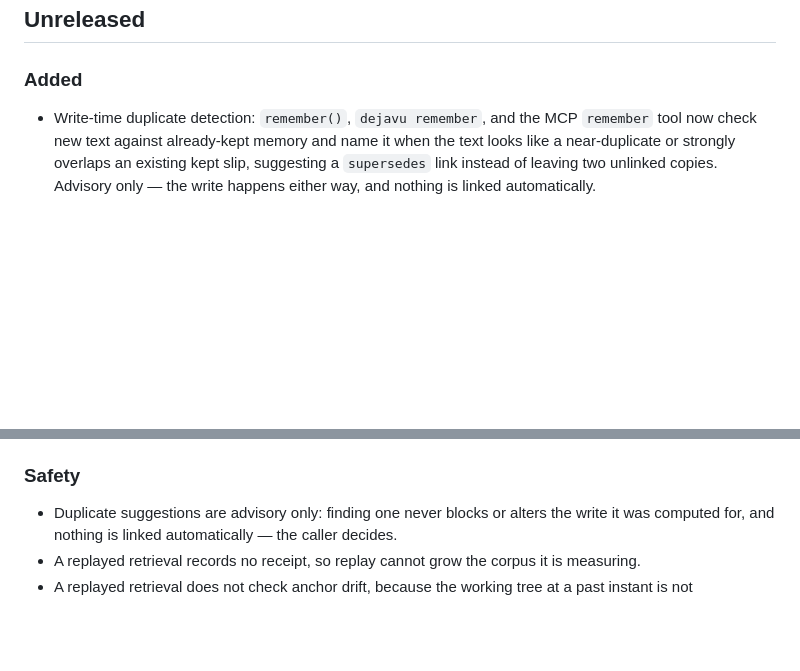
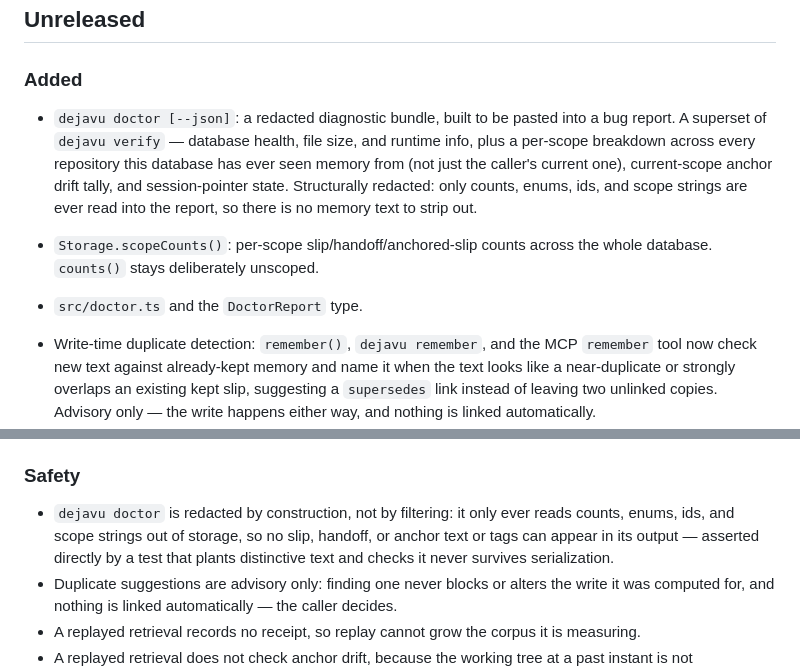
Before and after one commit to sanjayrohith/Dejavu, a Markdown page: CHANGELOG.md, 2 parts joined by grey strips. Drawn GitHub-style; blank space fills up the shorter version.

Commit message:
Record the dejavu doctor claim
CHANGELOG entry under Unreleased, plus a Safety note on how the
redaction guarantee actually holds (structural, not filtered — and
tested). The claims.md row needs no paired Hypothesis row the way
duplicate detection did: doctor doesn't claim to change what an agent
does, only to report accurately, so a single Supported row is the
complete honest state.

```diff
--- a/CHANGELOG.md
+++ b/CHANGELOG.md
@@ -5,6 +5,10 @@ All notable changes to Dejavu are documented here.
 ## Unreleased
 
 ### Added
+
+- `dejavu doctor [--json]`: a redacted diagnostic bundle, built to be pasted into a bug report. A superset of `dejavu verify` — database health, file size, and runtime info, plus a per-scope breakdown across every repository this database has ever seen memory from (not just the caller's current one), current-scope anchor drift tally, and session-pointer state. Structurally redacted: only counts, enums, ids, and scope strings are ever read into the report, so there is no memory text to strip out.
+- `Storage.scopeCounts()`: per-scope slip/handoff/anchored-slip counts across the whole database. `counts()` stays deliberately unscoped.
+- `src/doctor.ts` and the `DoctorReport` type.
 
 - Write-time duplicate detection: `remember()`, `dejavu remember`, and the MCP `remember` tool now check new text against already-kept memory and name it when the text looks like a near-duplicate or strongly overlaps an existing kept slip, suggesting a `supersedes` link instead of leaving two unlinked copies. Advisory only — the write happens either way, and nothing is linked automatically.
 - `Dejavu.findDuplicate(text)` and the `DuplicateSuggestion` type.
@@ -46,6 +50,7 @@ All notable changes to Dejavu are documented here.
 
 ### Safety
 
+- `dejavu doctor` is redacted by construction, not by filtering: it only ever reads counts, enums, ids, and scope strings out of storage, so no slip, handoff, or anchor text or tags can appear in its output — asserted directly by a test that plants distinctive text and checks it never survives serialization.
 - Duplicate suggestions are advisory only: finding one never blocks or alters the write it was computed for, and nothing is linked automatically — the caller decides.
 - A replayed retrieval records no receipt, so replay cannot grow the corpus it is measuring.
 - A replayed retrieval does not check anchor drift, because the working tree at a past instant is not recoverable, and orientation does not read today's tree when composing as of a past instant.
```
Also changed, not shown: docs/bench/claims.md (+1 -0 lines).
